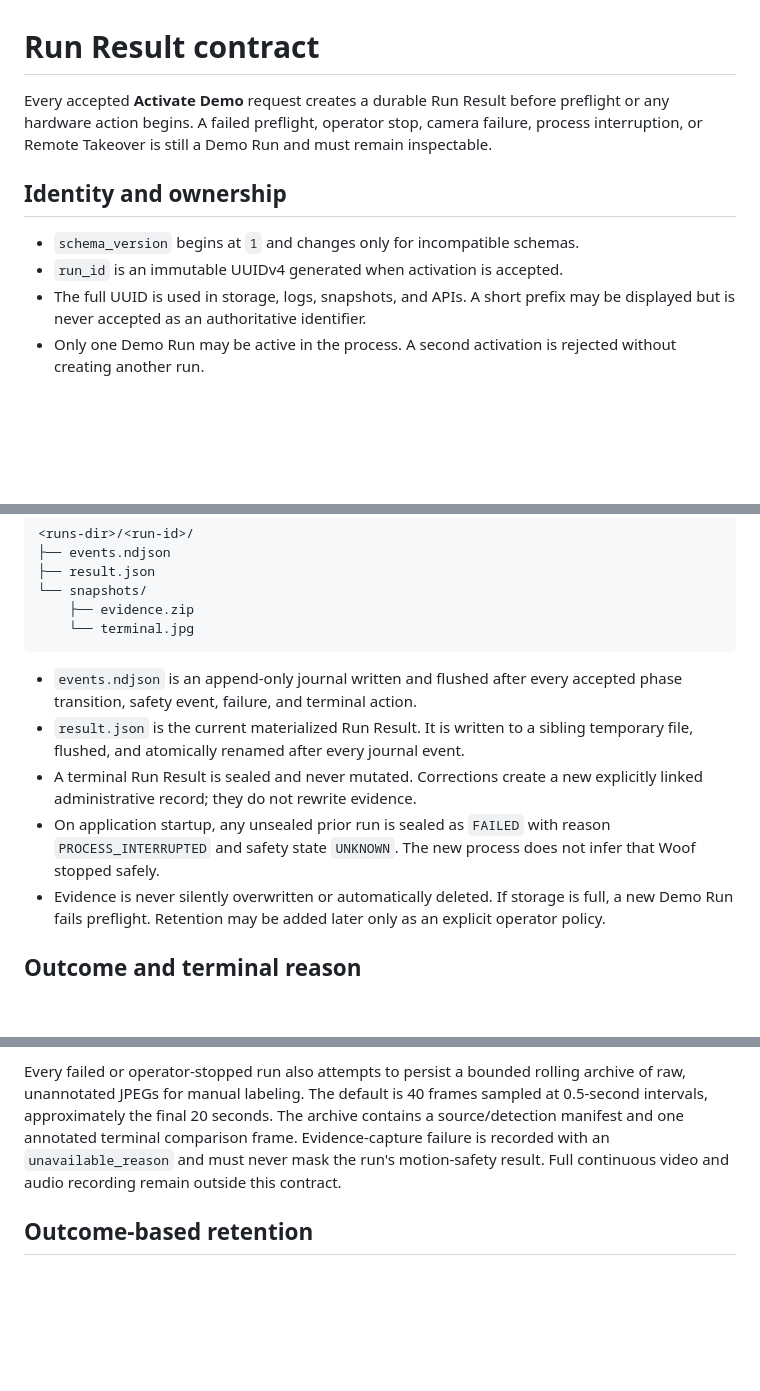
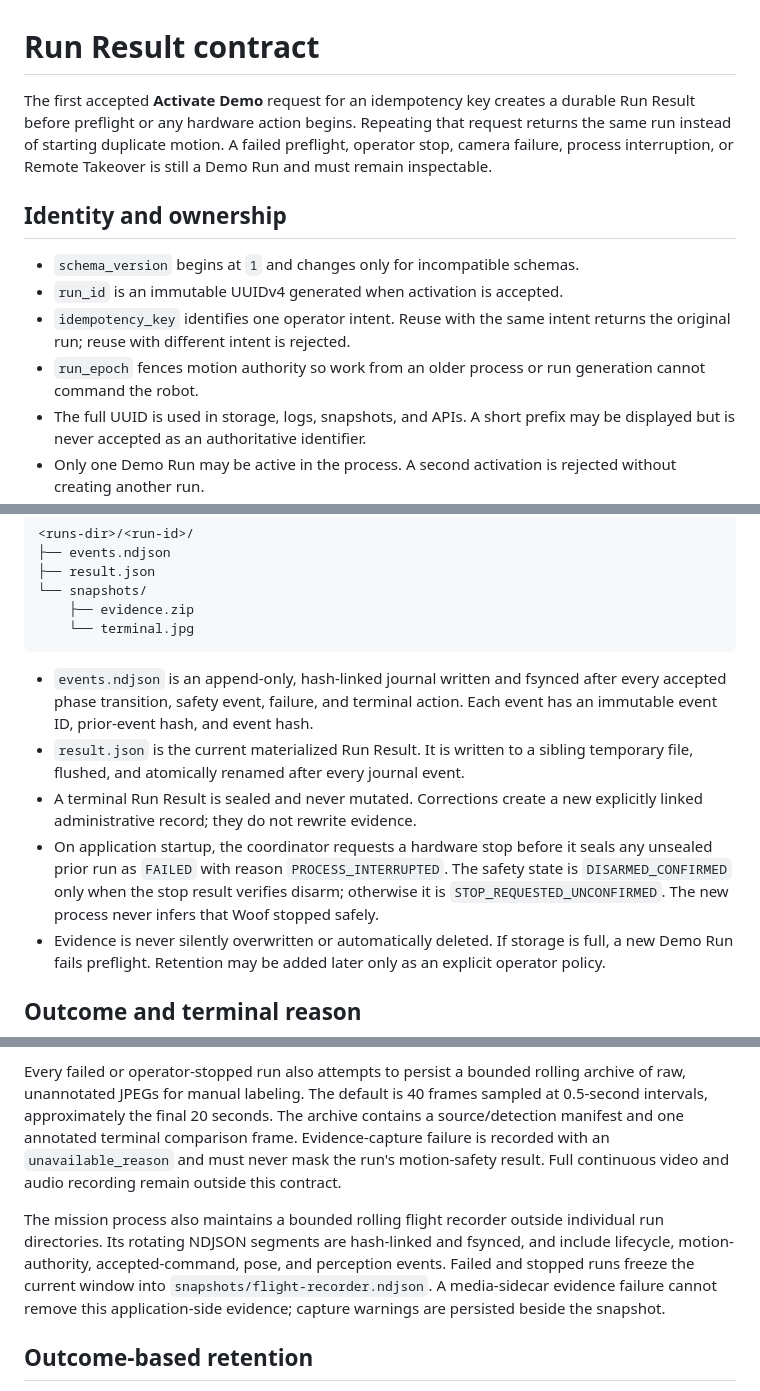
Before and after one commit to wendylabsinc/border-collie-demo, a Markdown page: docs/run-result-contract.md, 3 parts joined by grey strips. Drawn GitHub-style; blank space fills up the shorter version.

Commit message:
Update durable run evidence contract

````diff
--- a/docs/run-result-contract.md
+++ b/docs/run-result-contract.md
@@ -1,14 +1,19 @@
 # Run Result contract
 
-Every accepted **Activate Demo** request creates a durable Run Result before
-preflight or any hardware action begins. A failed preflight, operator stop,
-camera failure, process interruption, or Remote Takeover is still a Demo Run
-and must remain inspectable.
+The first accepted **Activate Demo** request for an idempotency key creates a
+durable Run Result before preflight or any hardware action begins. Repeating
+that request returns the same run instead of starting duplicate motion. A
+failed preflight, operator stop, camera failure, process interruption, or
+Remote Takeover is still a Demo Run and must remain inspectable.
 
 ## Identity and ownership
 
 - `schema_version` begins at `1` and changes only for incompatible schemas.
 - `run_id` is an immutable UUIDv4 generated when activation is accepted.
+- `idempotency_key` identifies one operator intent. Reuse with the same intent
+  returns the original run; reuse with different intent is rejected.
+- `run_epoch` fences motion authority so work from an older process or run
+  generation cannot command the robot.
 - The full UUID is used in storage, logs, snapshots, and APIs. A short prefix
   may be displayed but is never accepted as an authoritative identifier.
 - Only one Demo Run may be active in the process. A second activation is
@@ -46,16 +51,20 @@ Each run owns one directory:
     └── terminal.jpg
 ```
 
-- `events.ndjson` is an append-only journal written and flushed after every
-  accepted phase transition, safety event, failure, and terminal action.
+- `events.ndjson` is an append-only, hash-linked journal written and fsynced
+  after every accepted phase transition, safety event, failure, and terminal
+  action. Each event has an immutable event ID, prior-event hash, and event
+  hash.
 - `result.json` is the current materialized Run Result. It is written to a
   sibling temporary file, flushed, and atomically renamed after every journal
   event.
 - A terminal Run Result is sealed and never mutated. Corrections create a new
   explicitly linked administrative record; they do not rewrite evidence.
-- On application startup, any unsealed prior run is sealed as `FAILED` with
-  reason `PROCESS_INTERRUPTED` and safety state `UNKNOWN`. The new process does
-  not infer that Woof stopped safely.
+- On application startup, the coordinator requests a hardware stop before it
+  seals any unsealed prior run as `FAILED` with reason `PROCESS_INTERRUPTED`.
+  The safety state is `DISARMED_CONFIRMED` only when the stop result verifies
+  disarm; otherwise it is `STOP_REQUESTED_UNCONFIRMED`. The new process never
+  infers that Woof stopped safely.
 - Evidence is never silently overwritten or automatically deleted. If storage
   is full, a new Demo Run fails preflight. Retention may be added later only as
   an explicit operator policy.
@@ -195,6 +204,14 @@ frame. Evidence-capture failure is recorded with an `unavailable_reason` and
 must never mask the run's motion-safety result. Full continuous video and audio
 recording remain outside this contract.
 
+The mission process also maintains a bounded rolling flight recorder outside
+individual run directories. Its rotating NDJSON segments are hash-linked and
+fsynced, and include lifecycle, motion-authority, accepted-command, pose, and
+perception events. Failed and stopped runs freeze the current window into
+`snapshots/flight-recorder.ndjson`. A media-sidecar evidence failure cannot
+remove this application-side evidence; capture warnings are persisted beside
+the snapshot.
+
 ## Outcome-based retention
 
 Failed and stopped runs retain the complete materialized result, append-only
````
Also changed, not shown: other parts of docs/run-result-contract.md (+3 -1 lines).
